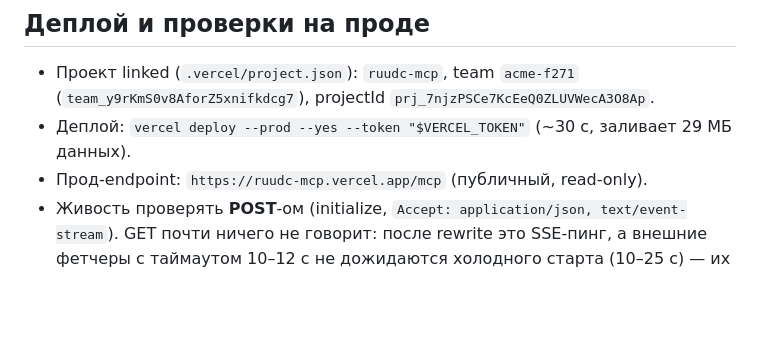
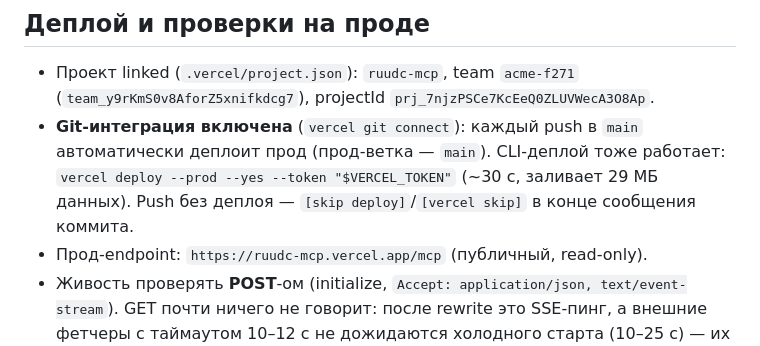
Before and after one commit to madrugado/ru-udc-mcp, a Markdown page: AGENTS.md, the part around the change. GitHub-like rendering; blank space fills up the shorter version.

Commit message:
AGENTS.md: git-интеграция Vercel — push в main деплоит прод

```diff
--- a/AGENTS.md
+++ b/AGENTS.md
@@ -35,7 +35,10 @@ uv run uvicorn api.index:app --port 8377       # локальная провер
 
 - Проект linked (`.vercel/project.json`): `ruudc-mcp`, team `acme-f271`
   (`team_y9rKmS0v8AforZ5xnifkdcg7`), projectId `prj_7njzPSCe7KcEeQ0ZLUVWecA3O8Ap`.
-- Деплой: `vercel deploy --prod --yes --token "$VERCEL_TOKEN"` (~30 c, заливает 29 МБ данных).
+- **Git-интеграция включена** (`vercel git connect`): каждый push в `main` автоматически
+  деплоит прод (прод-ветка — `main`). CLI-деплой тоже работает:
+  `vercel deploy --prod --yes --token "$VERCEL_TOKEN"` (~30 c, заливает 29 МБ данных).
+  Push без деплоя — `[skip deploy]`/`[vercel skip]` в конце сообщения коммита.
 - Прод-endpoint: `https://ruudc-mcp.vercel.app/mcp` (публичный, read-only).
 - Живость проверять **POST**-ом (initialize, `Accept: application/json, text/event-stream`).
   GET почти ничего не говорит: после rewrite это SSE-пинг, а внешние фетчеры с
```
